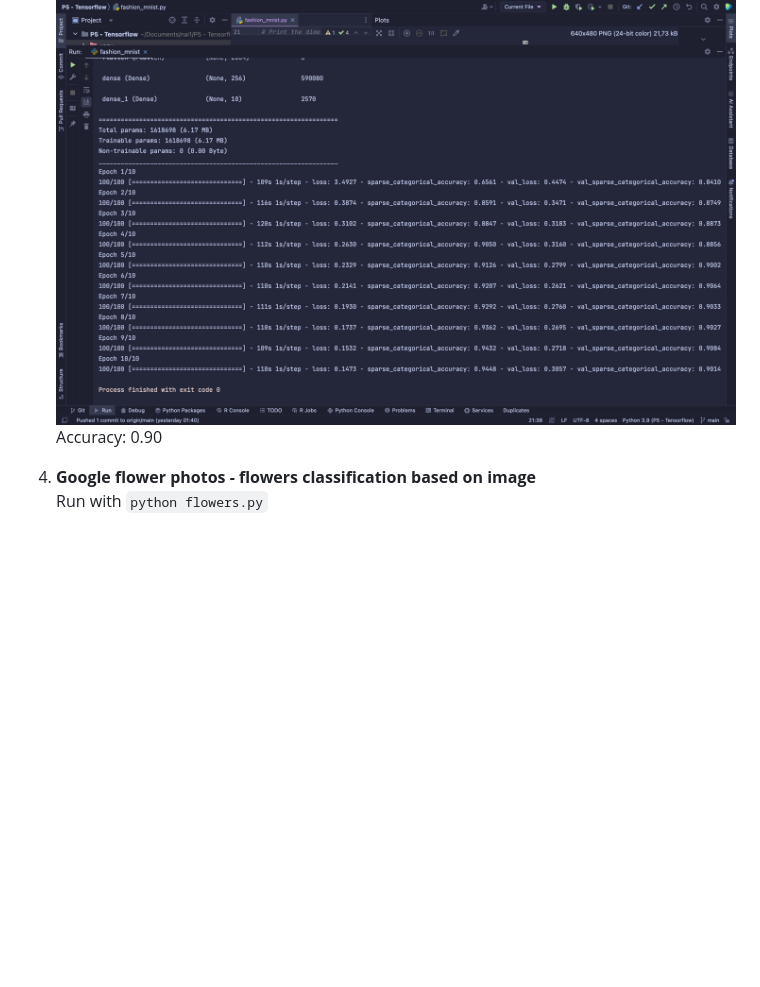
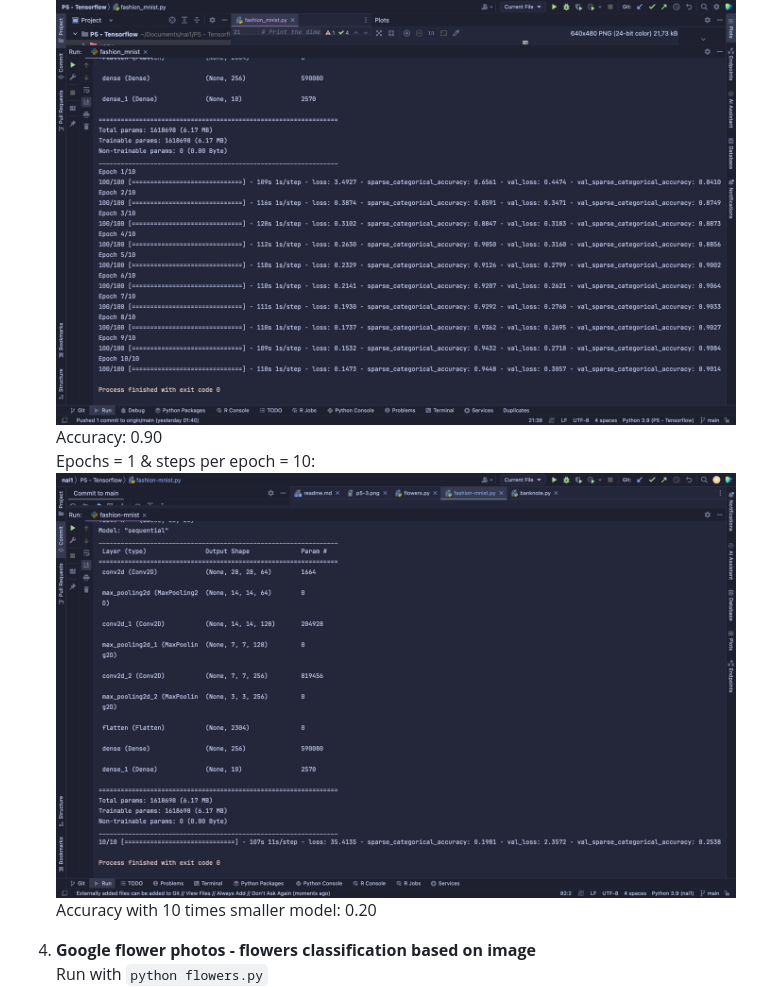
Before and after one commit to ElectroluxV2/nai1, a Markdown page: P5 - Tensorflow/readme.md, the part around the change. Drawn GitHub-style; pictures changed too: screenshots/p5-4.png (added); blank space fills up the shorter version.

Commit message:
smaller

```diff
--- a/P5 - Tensorflow/readme.md
+++ b/P5 - Tensorflow/readme.md
@@ -28,7 +28,10 @@ Ensure that you have installed the necessary libraries by running the following
 3. **fashion mnist - clothes classification based on image** \
    Run with `python fashion-mnist.py` \
    ![](../screenshots/p5-2.png) \
-   Accuracy: 0.90
+   Accuracy: 0.90 \
+   Epochs = 1 & steps per epoch = 10: \
+   ![](../screenshots/p5-4.png) \
+   Accuracy with 10 times smaller model: 0.20
 
 4. **Google flower photos - flowers classification based on image** \
    Run with `python flowers.py` \
```
